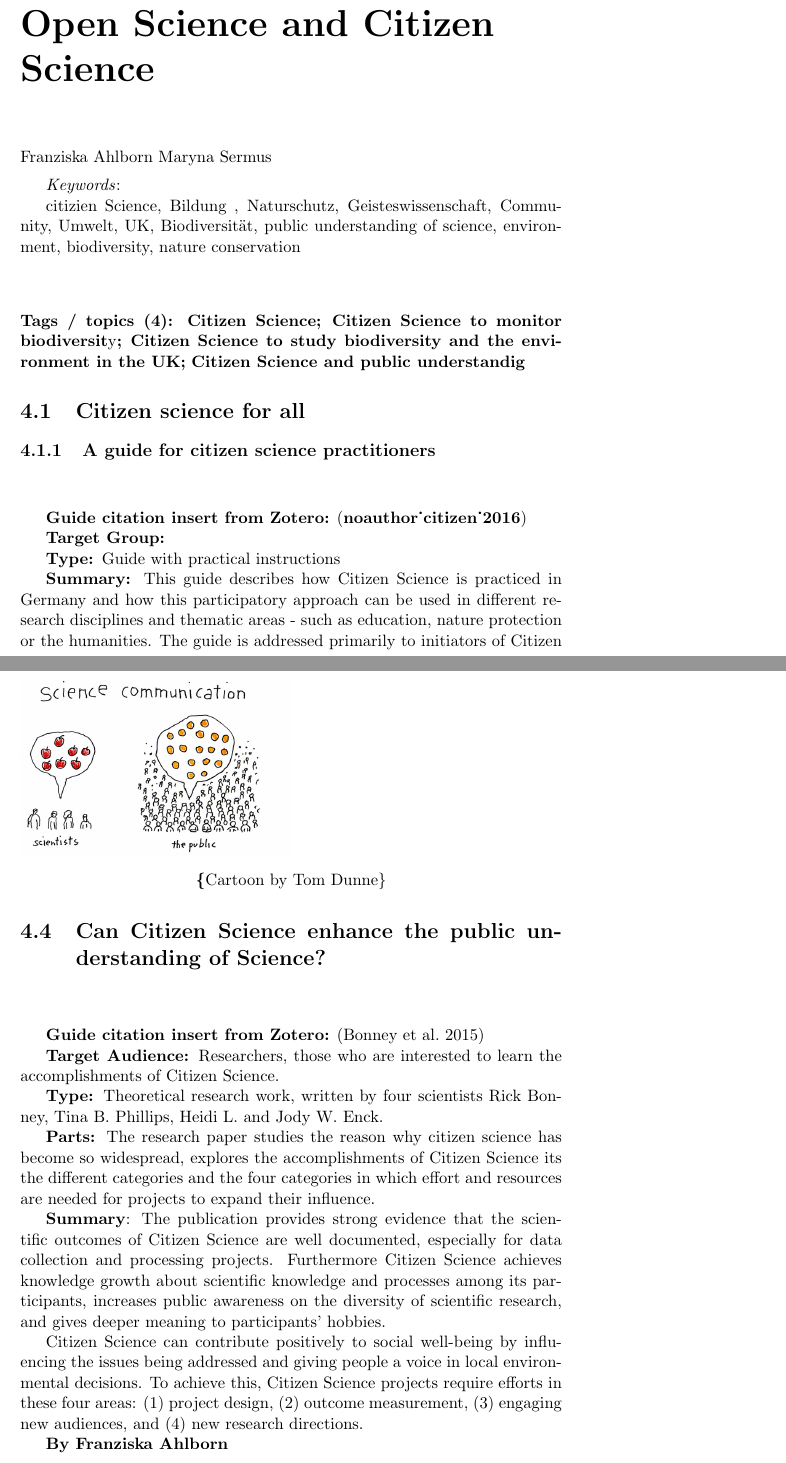
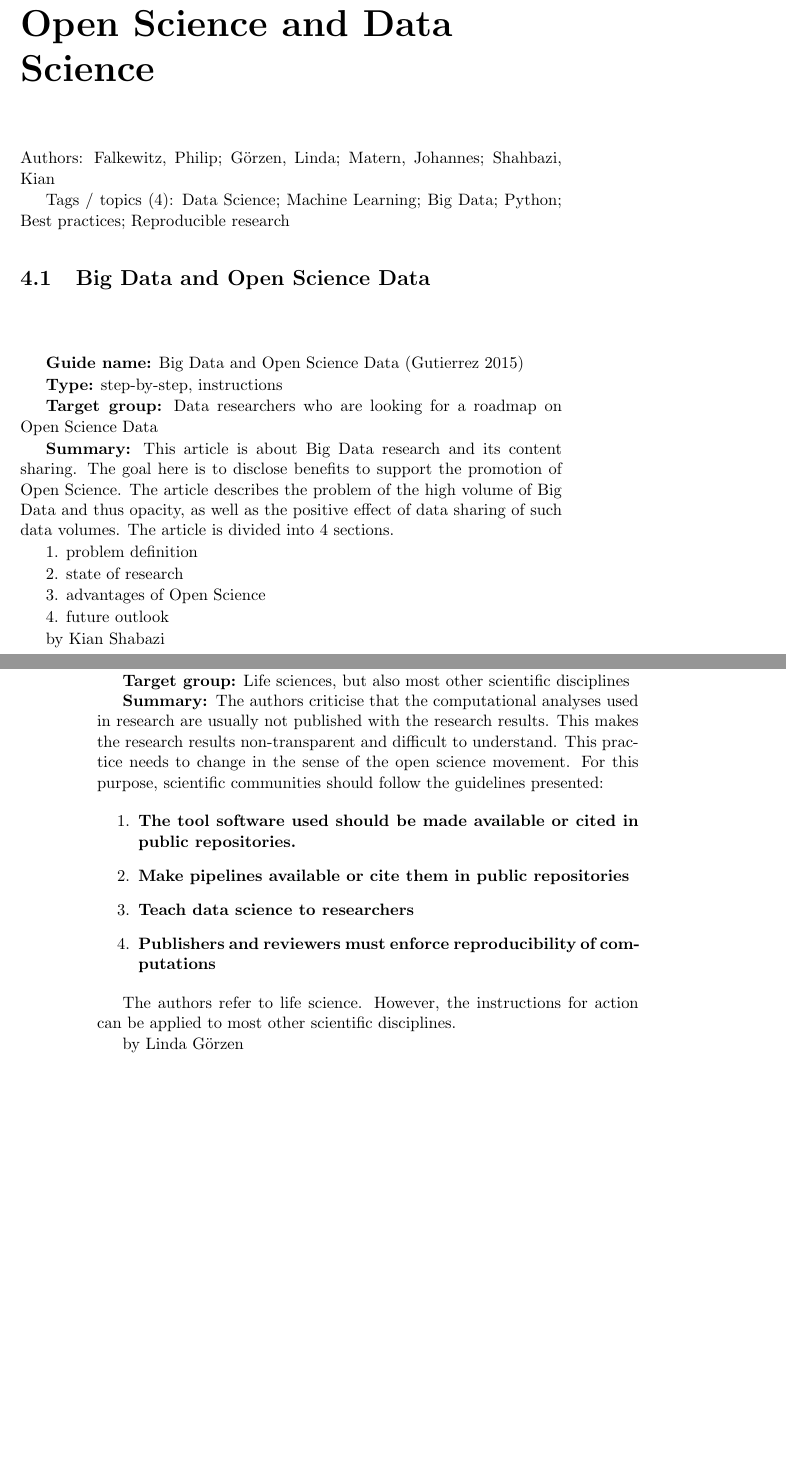
Before and after one commit to TIBHannover/open-science-guide-of-guides, a LaTeX book (latex/book.tex, which reads latex/chapter-4.tex): two parts of pages 23 and 27 of 42 before the commit and two parts of pages 23 and 26 of 40 after it, joined at a grey line, cut so that both start at the same text, the shorter picture padded with empty space. Compiled offline with pdfLaTeX.

Commit message:
Update from Fidus Writer

```diff
--- a/latex/chapter-4.tex
+++ b/latex/chapter-4.tex
@@ -1,24 +1,4 @@
 \documentclass{article}
-
-
-\usepackage{authblk}
-
-\makeatletter
-
-\let\@fnsymbol\@alph
-
-\makeatother
-
-
-\def\keywords{\vspace{.5em}
-
-{\textit{Keywords}:\,\relax%
-
-}}
-
-\def\endkeywords{\par}
-
-\newcommand{\sep}{, }
 
 \usepackage{caption}
 
@@ -44,29 +24,21 @@
 
 \begin{document}
 
-\title{Open Science and Citizen Science}
+\title{Open Science and Data Science}
 
 \maketitle
 
-\author{Franziska Ahlborn}
-\author{Maryna Sermus}
-\affil{}
+
+Authors: Falkewitz, Philip;  Görzen, Linda; Matern, Johannes;  Shahbazi, Kian
 
 
-\keywords{citizien Science\sep Bildung \sep Naturschutz\sep Geisteswissenschaft\sep Community\sep Umwelt\sep UK\sep Biodiversität\sep public understanding of science\sep environment\sep biodiversity\sep nature conservation}
-
-\subsubsection{}\label{H1731420}
+Tags / topics (4): Data Science; Machine Learning; Big Data; Python; Best practices; Reproducible research
 
 
 
-\textbf{Tags / topics (4): Citizen Science; Citizen Science to monitor biodiversit}y\textbf{; Citizen Science to study biodiversity and the environment in the UK;} \textbf{Citizen Science and public understandig}
 
 
-\section{Citizen science for all}\label{H2662301}
-
-
-
-\subsection{A guide for citizen science practitioners}\label{H9328356}
+\section{Big Data and Open Science Data}\label{H6205473}
 
 
 
@@ -77,3 +48,4 @@
+\label{F77040021}
 \end{figure}
 
 
@@ -83,18 +55,19 @@
 
 
 
-\textbf{Guide citation insert from Zotero:} \autocite{noauthor_citizen_2016}
+\textbf{Guide name:} Big Data and Open Science Data \autocite{gutierrez_big_2015}
 
 
-\textbf{Target Group:}
+\textbf{Type:} step-by-step, instructions
 
 
-\textbf{Type: }Guide with practical instructions
+\textbf{Target group:} Data researchers who are looking for a roadmap on Open Science Data
 
 
-\textbf{Summary: }This guide describes how Citizen Science is practiced in Germany and how this participatory approach can be used in different research disciplines and thematic areas - such as education, nature protection or the humanities. The guide is addressed primarily to initiators of Citizen Science projects, but also to all those who participate in such projects. This includes scientists working in research institutions who want to work with citizens, but also individuals and community groups such as independent scientific groups and associations.
+\textbf{Summary:} This article is about Big Data research and its content sharing. The goal here is to disclose benefits to support the promotion of Open Science. The article describes the problem of the high volume of Big Data and thus opacity, as well as the positive effect of data sharing of such data volumes. The article is divided into 4 sections.
 
 
-\textbf{Contents:}
+1. problem definition
 
 
+2. state of research
@@ -105,5 +74,6 @@
 
 
-\item Warum Citizen Science? Was sind die Vorteile? Was sind die Herausforderungen?
+3. advantages of Open Science
 
 
+4. future outlook
@@ -159,2 +83,3 @@
 
 
+by Kian Shabazi
@@ -217,11 +91,11 @@ It is based on information collected and analysed as part of the UK-EOF funded p
-\section{Can Citizen Science enhance the public understanding of Science?}\label{H2333653}
+\section{Perspectives on open science and scientific data sharing}\label{H5120034}
 
 
 
 \begin{center}
 \begin{figure}
-\scaledgraphics{fb9872a4-8371-4bfe-a930-f1d621c5649e.png}{0.5}
-\caption*{\textbf\{Cartoon by Tom Dunne\}}\label{F26530171}
+\scaledgraphics{6ab89e0c-e542-4afd-b586-eabe59773bc0.jpg}{0.5}
+\label{F43484161}
 \end{figure}
 
 
@@ -231,22 +105,21 @@ It is based on information collected and analysed as part of the UK-EOF funded p
 
 
 
-\textbf{Guide citation insert from Zotero:} \autocite{bonney_can_2015}
+\textbf{Guide name:}  Perspectives on open science and scientific data sharing: an interdisciplinary workshop \autocite{destro_bisol_perspectives_2014}
 
 
-\textbf{Target Audience: }Researchers, those who are interested to learn the accomplishments of Citizen Science.
+\textbf{Type}: step-by-step, instructions, workshop
 
 
-\textbf{Type: }Theoretical research work, written by four scientists Rick Bonney, Tina B. Phillips, Heidi L. and Jody W. Enck.
+\textbf{Target group:} scholars and researchers of all scientific domains who are looking to share or access open data
 
 
-\textbf{Parts: }The research paper studies the reason why citizen science has become so widespread, explores the accomplishments of Citizen Science its the different categories and the four categories in which effort and resources are needed for projects to expand their influence.
+\textbf{Summary:} This article is looking at Open Data and Open Science in general, and does not focus on a specific domain. The goal behind it is to promote communication and interaction between scholars who are working with (open access) papers. The content consists of summaries of presentations from a meeting. The article is structured in four issues:
 
 
-\textbf{Summary}: The publication provides strong evidence that the scientific outcomes of Citizen Science are well documented, especially for data collection and processing projects. Furthermore Citizen Science achieves knowledge growth about scientific knowledge and processes among its participants, increases public awareness on the diversity of scientific research, and gives deeper meaning to participants' hobbies.
+1. The establishment of a common framework and a general discussion about principles of open data, values and opportunities.
 
 
-Citizen Science can contribute positively to social well-being by influencing the issues being addressed and giving people a voice in local environmental decisions. To achieve this, Citizen Science projects require efforts in these four areas: (1) project design, (2) outcome measurement, (3) engaging new audiences, and (4) new research directions.
+2. Insights about scientific practices, especially how the open data movement is developing in specific scientific domains.
 
 
-\textbf{By Franziska Ahlborn}
@@ -256 +200,37 @@ Citizen Science can contribute positively to social well-being by influencing th
+\textbf{Type:} instructions for action
+
+
+\textbf{Target group:} Life sciences, but also most other scientific disciplines
+
+
+\textbf{Summary: }The authors criticise that the computational analyses used in research are usually not published with the research results. This makes the research results non-transparent and difficult to understand. This practice needs to change in the sense of the open science movement. For this purpose, scientific communities should follow the guidelines presented:
+
+\begin{enumerate}
+\item \textbf{The tool software used should be made available or cited in public repositories.}
+
+
+\item \textbf{Make pipelines available or cite them in public repositories}
+
+
+\item \textbf{Teach data science to researchers}
+
+
+\item \textbf{Publishers and reviewers must enforce reproducibility of computations}
+
+
+\end{enumerate}
+
+The authors refer to life science. However, the instructions for action can be applied to most other scientific disciplines.
+
+
+
+
+
+by Linda Görzen
+
+
+
+
+
+\printbibliography[title={Bibliography}]
 \end{document}
```
Also changed, not shown: latex/chapter-4.tex (177 more changed lines).
